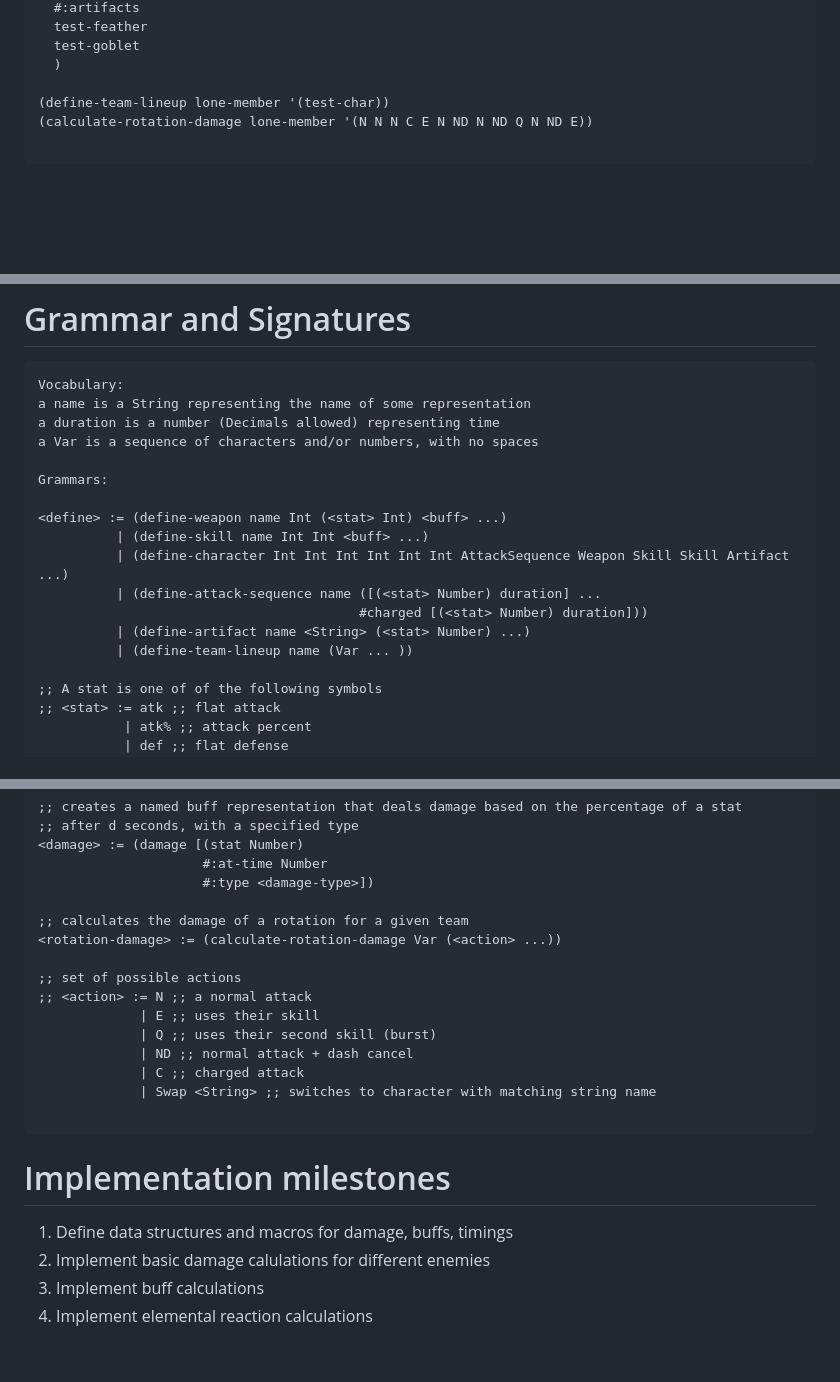
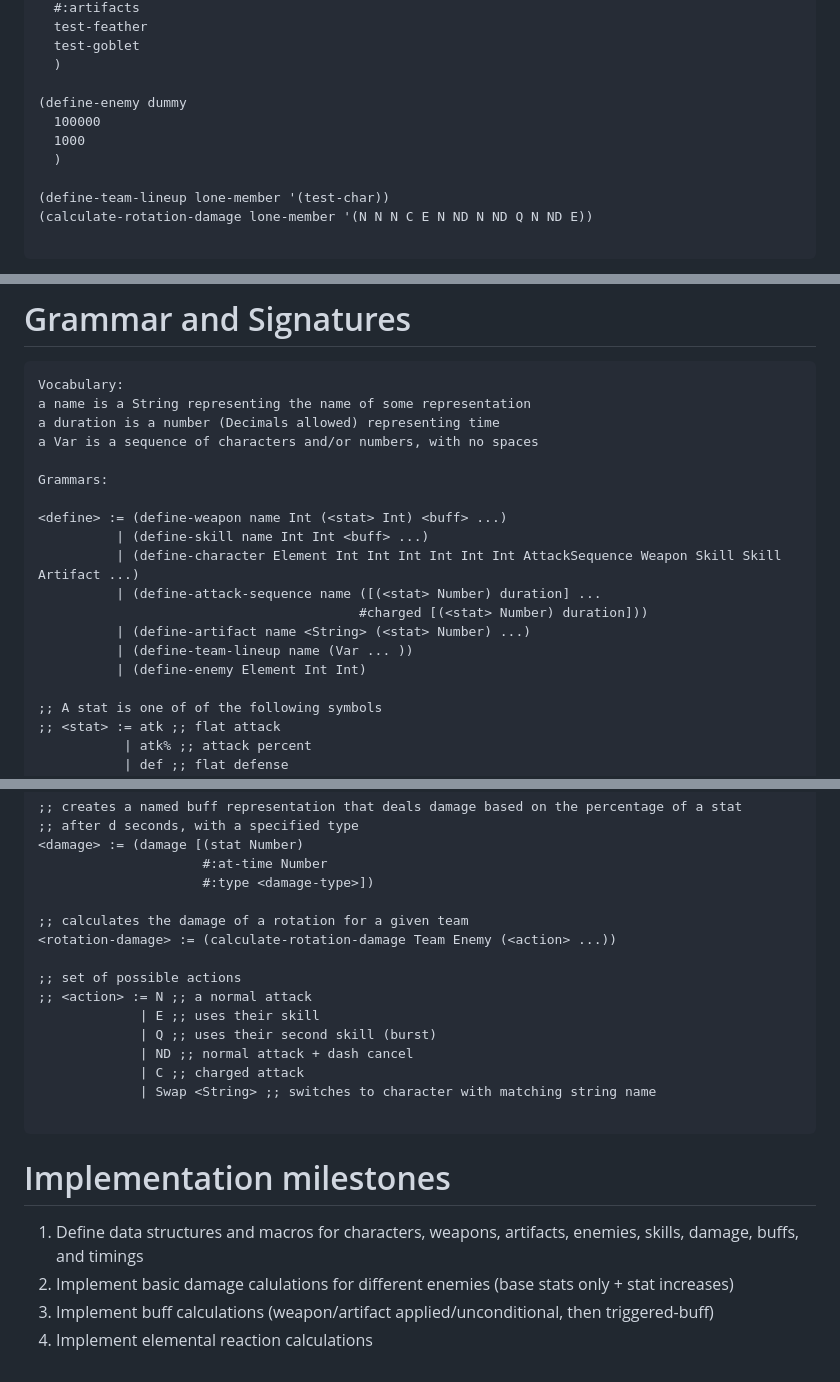
Before and after one commit to W1llDu/elements, a Markdown page: design.md, 3 parts joined by grey strips. GitHub-like rendering; blank space fills up the shorter version.

```diff
--- a/design.md
+++ b/design.md
@@ -144,6 +144,11 @@ of the game, and the data our DSL will need to collect.
   test-goblet
   )
 
+(define-enemy dummy
+  100000
+  1000
+  )
+
 (define-team-lineup lone-member '(test-char))
 (calculate-rotation-damage lone-member '(N N N C E N ND N ND Q N ND E))
 
@@ -161,11 +166,12 @@ Grammars:
 
 <define> := (define-weapon name Int (<stat> Int) <buff> ...)
           | (define-skill name Int Int <buff> ...)
-          | (define-character Int Int Int Int Int Int AttackSequence Weapon Skill Skill Artifact ...)
+          | (define-character Element Int Int Int Int Int Int AttackSequence Weapon Skill Skill Artifact ...)
           | (define-attack-sequence name ([(<stat> Number) duration] ...
                                          #charged [(<stat> Number) duration]))
           | (define-artifact name <String> (<stat> Number) ...)
           | (define-team-lineup name (Var ... ))
+          | (define-enemy Element Int Int)
 
 ;; A stat is one of of the following symbols
 ;; <stat> := atk ;; flat attack
@@ -221,7 +227,7 @@ Grammars:
                      #:type <damage-type>])
 
 ;; calculates the damage of a rotation for a given team
-<rotation-damage> := (calculate-rotation-damage Var (<action> ...))
+<rotation-damage> := (calculate-rotation-damage Team Enemy (<action> ...))
 
 ;; set of possible actions
 ;; <action> := N ;; a normal attack
@@ -237,7 +243,7 @@ Grammars:
 
 # Implementation milestones
 
-1. Define data structures and macros for damage, buffs, timings
-2. Implement basic damage calulations for different enemies
-3. Implement buff calculations
+1. Define data structures and macros for characters, weapons, artifacts, enemies, skills, damage, buffs, and timings
+2. Implement basic damage calulations for different enemies (base stats only + stat increases)
+3. Implement buff calculations (weapon/artifact applied/unconditional, then triggered-buff)
 4. Implement elemental reaction calculations
```
